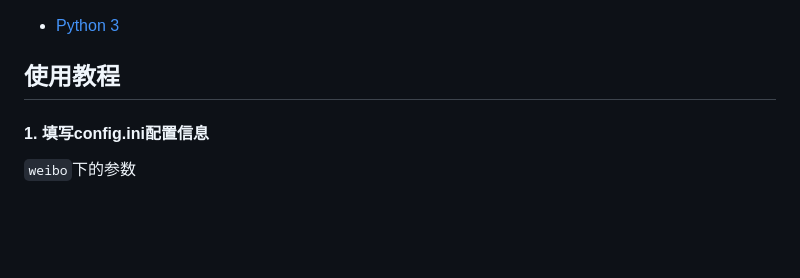
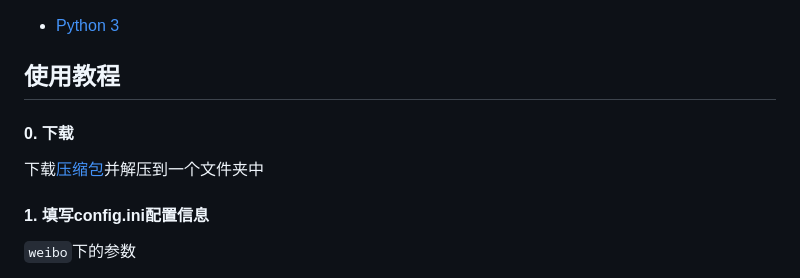
Before and after one commit to kirayomato/vtb_dynamic_push, a Markdown page: README.md, the part around the change. GitHub-like rendering; blank space fills up the shorter version.

```diff
--- a/README.md
+++ b/README.md
@@ -30,6 +30,9 @@
 - [Python 3](https://www.python.org/)
 
 ## 使用教程
+
+#### 0. 下载
+下载[压缩包](https://codeload.github.com/kirayomato/vtb_dynamic_push/zip/refs/heads/main)并解压到一个文件夹中
 
 #### 1. 填写config.ini配置信息
 
```
